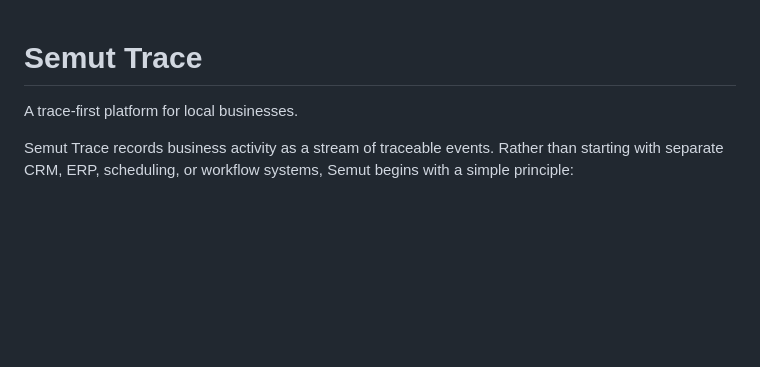
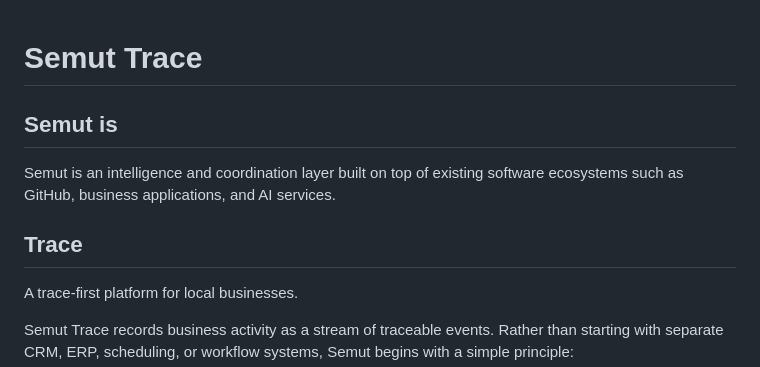
Before and after one commit to semutLLC/semut-trace, a Markdown page: README.md, the part around the change. GitHub-like rendering; blank space fills up the shorter version.

```diff
--- a/README.md
+++ b/README.md
@@ -1,5 +1,9 @@
 # Semut Trace
 
+## Semut is
+Semut is an intelligence and coordination layer built on top of existing software ecosystems such as GitHub, business applications, and AI services.
+
+## Trace
 A trace-first platform for local businesses.
 
 Semut Trace records business activity as a stream of traceable events. Rather than starting with separate CRM, ERP, scheduling, or workflow systems, Semut begins with a simple principle:
```
